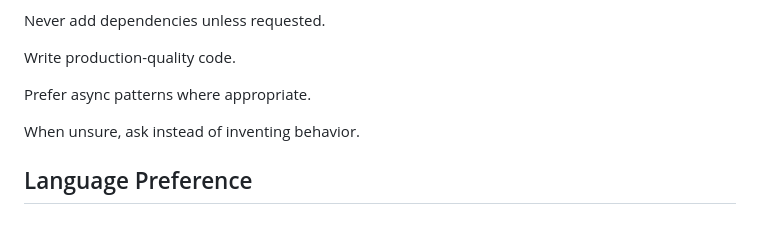
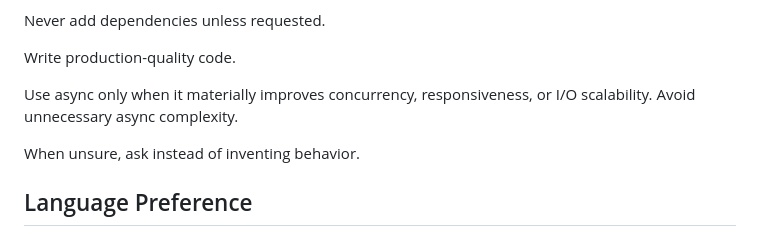
Before and after one commit to GoobyFRS/GoobyDesk-Modern, a Markdown page: AGENTS.md, the part around the change. Drawn GitHub-style.

Commit message:
Update AGENTS.md
async IO patch

```diff
--- a/AGENTS.md
+++ b/AGENTS.md
@@ -23,7 +23,9 @@ Never add dependencies unless requested.
 
 Write production-quality code.
 
-Prefer async patterns where appropriate.
+Use async only when it materially improves concurrency,
+responsiveness, or I/O scalability.
+Avoid unnecessary async complexity.
 
 When unsure, ask instead of inventing behavior.
 
```
